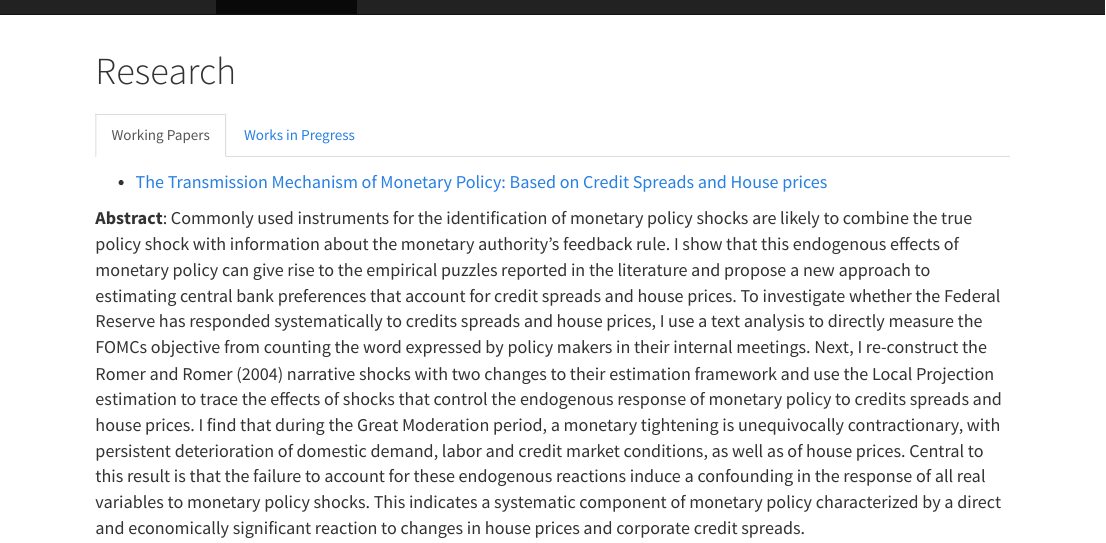
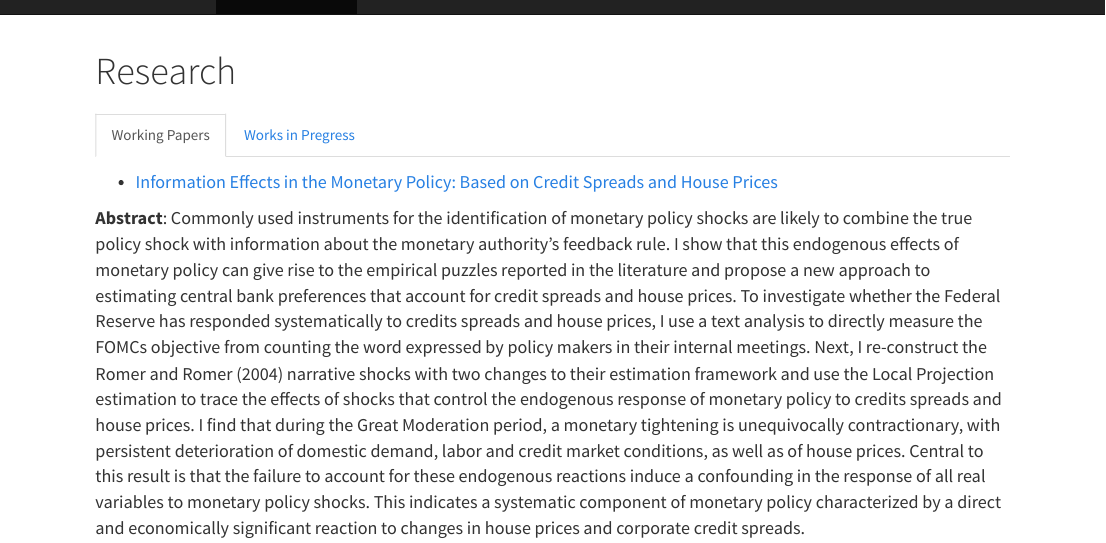
Before and after one commit to dhchoo87/dhchoo.github.io, an R Markdown document (research.Rmd): the page in a window 1100 px wide, from its top. The pictures show the output file research.html that the author committed with the source, opened offline; library style sheets and scripts come from the installed R packages.

Commit message:
March-2022

```diff
--- a/research.Rmd
+++ b/research.Rmd
@@ -7,7 +7,7 @@ output: html_document
 
 ### Working Papers
 
-- <a href="JMP.pdf#" class="download" title="Download JMP as PDF"> <font size="4"> The Transmission Mechanism of Monetary Policy: Based on Credit Spreads and House prices </font> </a> <br />
+- <a href="JMP.pdf#" class="download" title="Download JMP as PDF"> <font size="4"> Information Effects in the Monetary Policy: Based on Credit Spreads and House Prices </font> </a> <br />
 
 <font size="4"> **Abstract**: Commonly used instruments for the identification of monetary policy shocks are likely to combine the true policy shock with information about the monetary authority’s feedback rule. I show that this endogenous effects of monetary policy can give rise to the empirical puzzles reported in the literature and propose a new approach to estimating central bank preferences that account for credit spreads and house prices. To investigate whether the Federal Reserve has responded systematically to credits spreads and house prices, I use a text analysis to directly measure the FOMCs objective from counting the word expressed by policy makers in their internal meetings. Next, I re-construct the Romer and Romer (2004) narrative shocks with two changes to their estimation framework and use the Local Projection estimation to trace the effects of shocks that control the endogenous response of monetary policy to credits spreads and house prices. I find that during the Great Moderation period, a monetary tightening is unequivocally contractionary, with persistent deterioration of domestic demand, labor and credit market conditions, as well as of house prices. Central to this result is that the failure to account for these endogenous reactions induce a confounding in the response of all real variables to monetary policy shocks. This indicates a systematic component of monetary policy characterized by a direct and economically significant reaction to changes in house prices and corporate credit spreads. </font> <br />
 
```
Also changed, not shown: CV.pdf, JMP.pdf, research.html.
